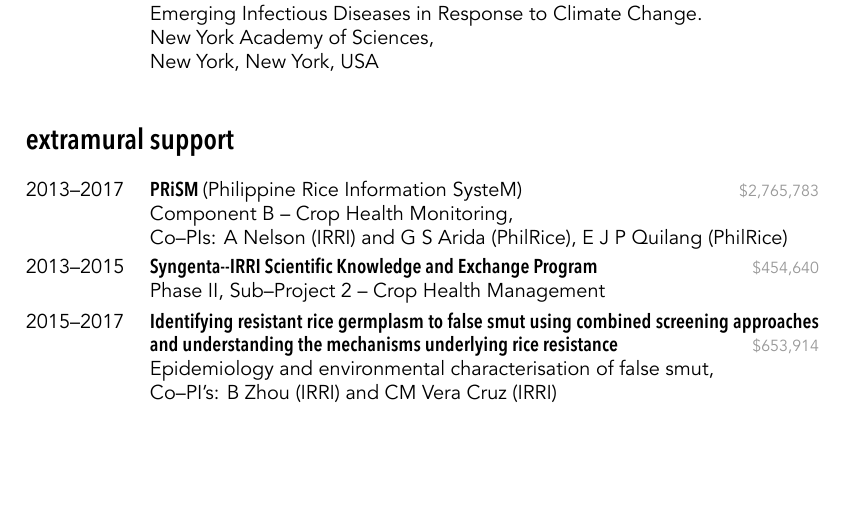
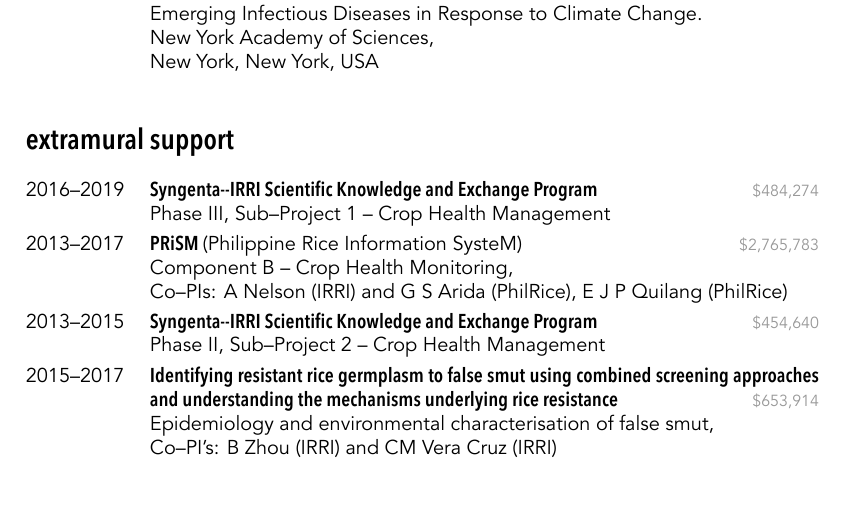
Before and after one commit to adamhsparks/AHSparks_CV, a LaTeX CV (AHSparks_CV.tex): part of page 5 of 6, cut so that both start at the same text, the shorter picture padded with empty space. The pictures show the PDF file AHSparks_CV.pdf that the author committed with the source.

Commit message:
Add SYT-IRRI SKEP Phase III Project Grant

```diff
--- a/AHSparks_CV.tex
+++ b/AHSparks_CV.tex
@@ -78,6 +78,11 @@
 \section*{extramural support}
   \begin{entrylist}
   \entry
+	{2016--2019}
+	{Syngenta--IRRI Scientific Knowledge and Exchange Program}
+	{\$484,274}
+	{Phase III, Sub--Project 1 -- Crop Health Management}
+  \entry
 	{2013--2017}
 	{\href{http://philippinericeinfo.ph/}{PRiSM \normalfont{(Philippine Rice Information SysteM)}}}
 	{\$2,765,783}
```
Also changed, not shown: AHSparks_CV.pdf.
